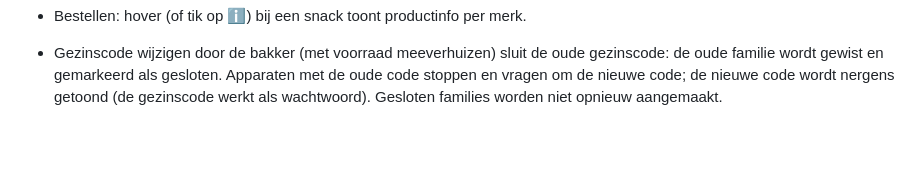
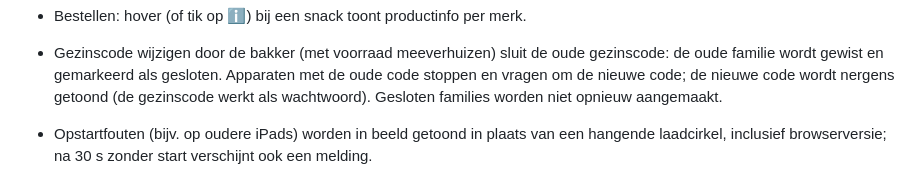
Before and after one commit to SeppVloo/patat, a Markdown page: SPEC.md, the part around the change. Rendered like a GitHub page; blank space fills up the shorter version.

Commit message:
Opstartfouten zichtbaar maken (diagnose iPad)

```diff
--- a/SPEC.md
+++ b/SPEC.md
@@ -86,3 +86,5 @@ in `patat.js` hersteld.
 - Bestellen: hover (of tik op ℹ) bij een snack toont productinfo per merk.
 
 - Gezinscode wijzigen door de bakker (met voorraad meeverhuizen) sluit de oude gezinscode: de oude familie wordt gewist en gemarkeerd als gesloten. Apparaten met de oude code stoppen en vragen om de nieuwe code; de nieuwe code wordt nergens getoond (de gezinscode werkt als wachtwoord). Gesloten families worden niet opnieuw aangemaakt.
+
+- Opstartfouten (bijv. op oudere iPads) worden in beeld getoond in plaats van een hangende laadcirkel, inclusief browserversie; na 30 s zonder start verschijnt ook een melding.
```
